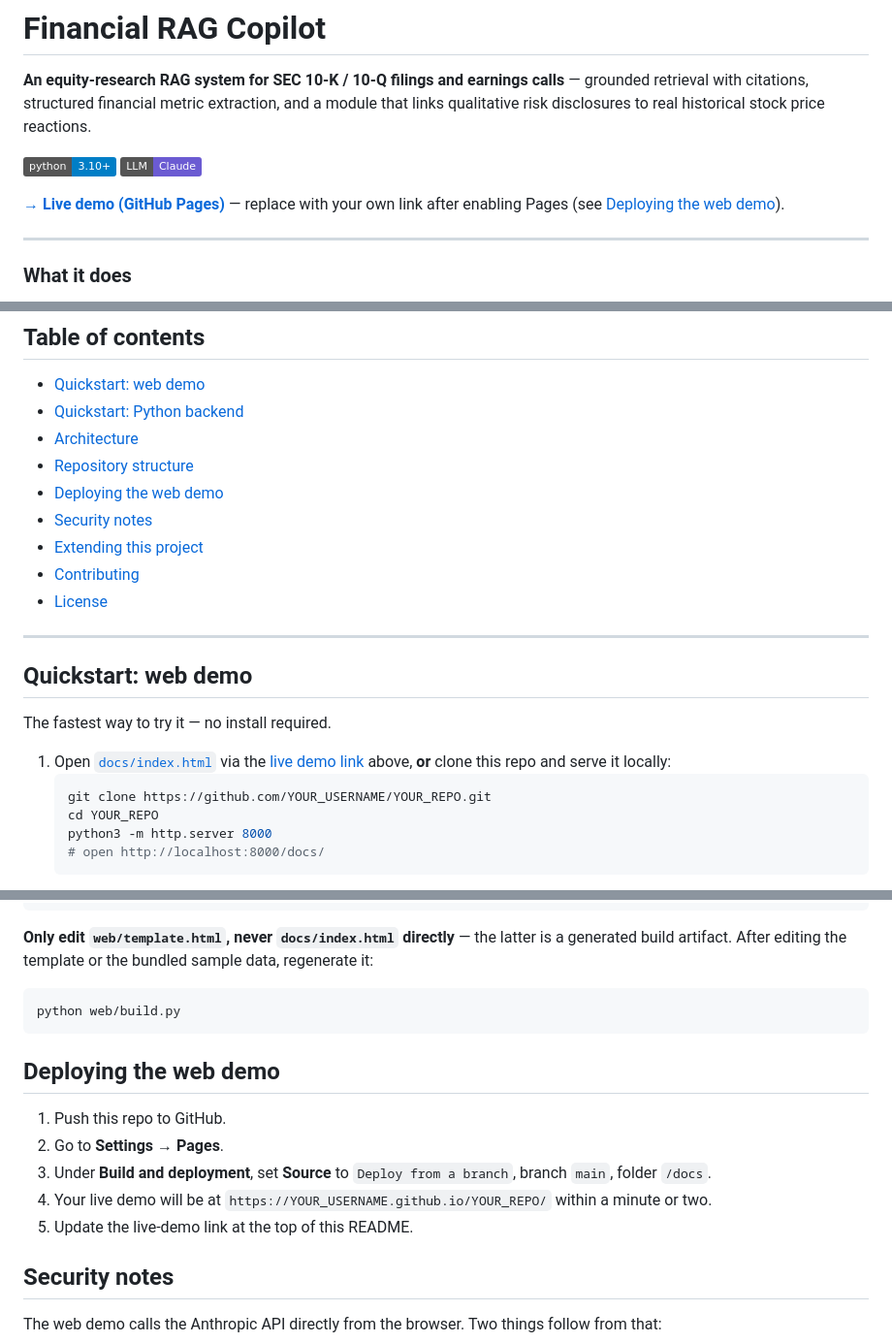
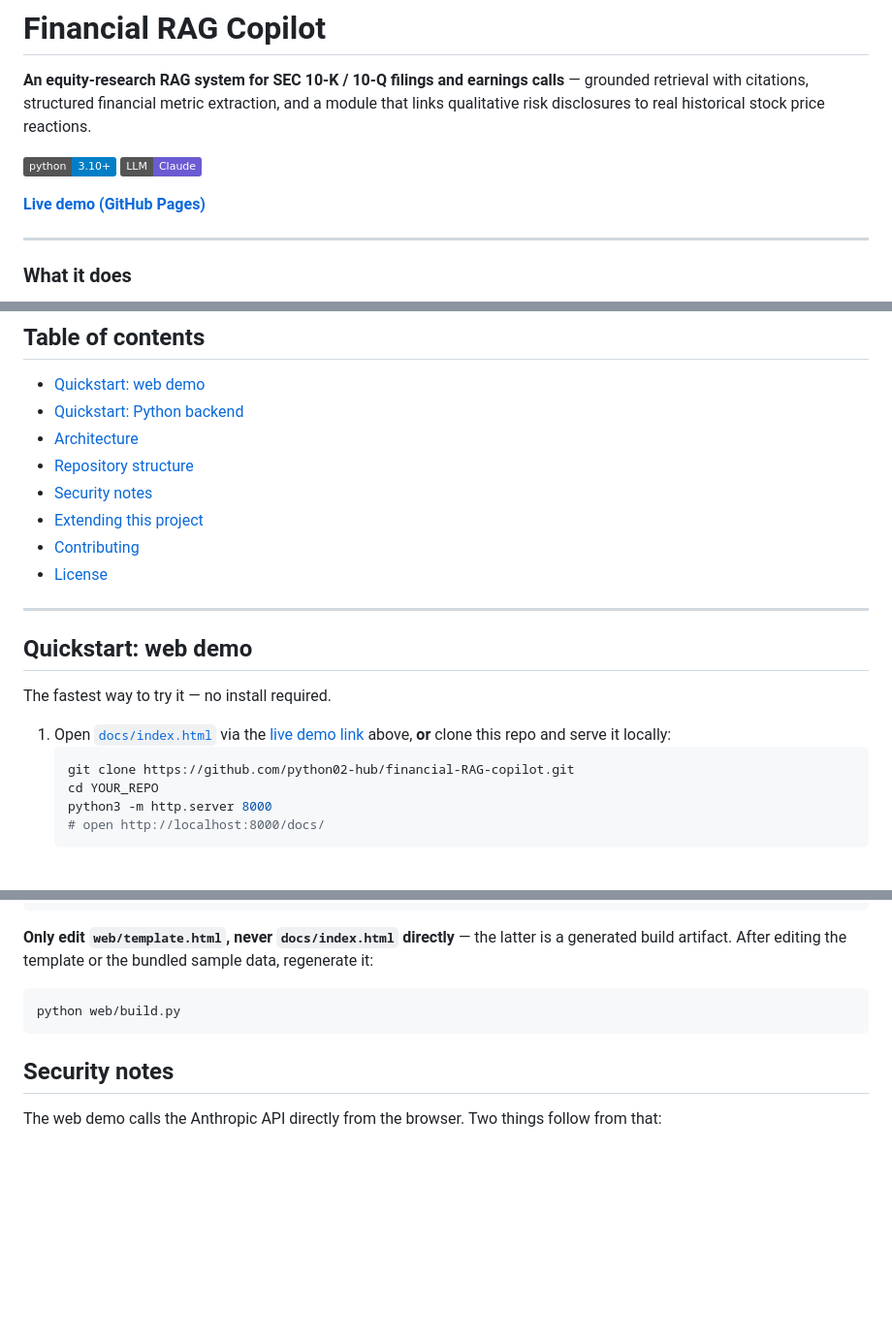
Before and after one commit to python02-hub/financial-RAG-copilot, a Markdown page: README.md, 3 parts joined by grey strips. Shown at 97% size. Rendered like a GitHub page; badges without logos; blank space fills up the shorter version.

````diff
--- a/README.md
+++ b/README.md
@@ -5,7 +5,7 @@
 [![Python 3.10+](https://img.shields.io/badge/python-3.10%2B-blue)](requirements.txt)
 [![Built with Claude](https://img.shields.io/badge/LLM-Claude-6b5bd2)](https://www.anthropic.com)
 
-**[→ Live demo (GitHub Pages)](https://python02-hub.github.io/financial-RAG-copilot/)** — replace with your own link after enabling Pages (see [Deploying the web demo](#deploying-the-web-demo)).
+**[Live demo (GitHub Pages)](https://python02-hub.github.io/financial-RAG-copilot/)**
 
 ---
 
@@ -34,7 +34,6 @@ There are two ways to use it, both built from the same core pipeline:
 - [Quickstart: Python backend](#quickstart-python-backend)
 - [Architecture](#architecture)
 - [Repository structure](#repository-structure)
-- [Deploying the web demo](#deploying-the-web-demo)
 - [Security notes](#security-notes)
 - [Extending this project](#extending-this-project)
 - [Contributing](#contributing)
@@ -48,7 +47,7 @@ The fastest way to try it — no install required.
 
 1. Open [`docs/index.html`](docs/index.html) via the [live demo link](#) above, **or** clone this repo and serve it locally:
    ```bash
-   git clone https://github.com/YOUR_USERNAME/YOUR_REPO.git
+   git clone https://github.com/python02-hub/financial-RAG-copilot.git
    cd YOUR_REPO
    python3 -m http.server 8000
    # open http://localhost:8000/docs/
@@ -141,14 +140,6 @@ The standalone web app (`web/template.html` → `docs/index.html`) mirrors this
 python web/build.py
 ```
 
-## Deploying the web demo
-
-1. Push this repo to GitHub.
-2. Go to **Settings → Pages**.
-3. Under **Build and deployment**, set **Source** to `Deploy from a branch`, branch `main`, folder `/docs`.
-4. Your live demo will be at `https://YOUR_USERNAME.github.io/YOUR_REPO/` within a minute or two.
-5. Update the live-demo link at the top of this README.
-
 ## Security notes
 
 The web demo calls the Anthropic API directly from the browser. Two things follow from that:
````
